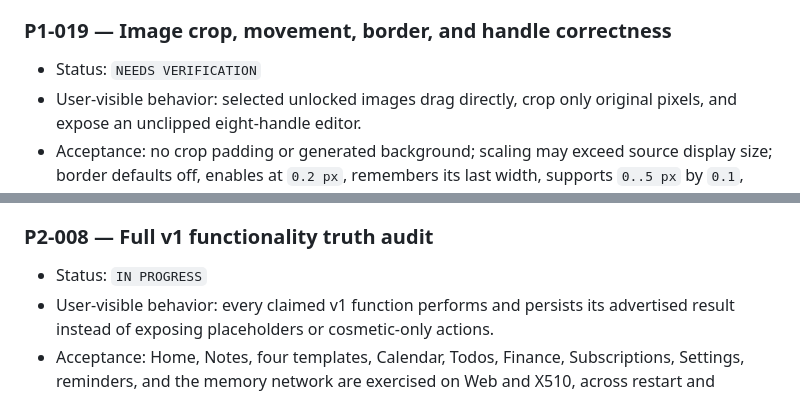
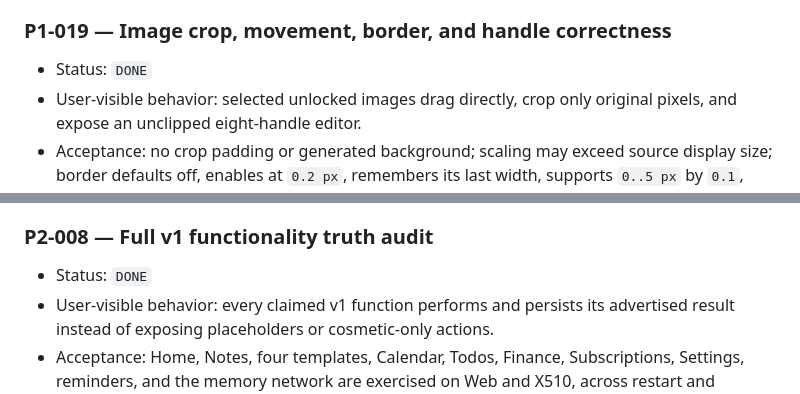
Before and after one commit to Zhu0216/My_Note, a Markdown page: docs/grill_me_backlog.md, 2 parts joined by grey strips. Drawn GitHub-style.

```diff
--- a/docs/grill_me_backlog.md
+++ b/docs/grill_me_backlog.md
@@ -651,7 +651,7 @@ the current behavior has not been independently accepted for this v1 baseline.
 
 ### P1-019 — Image crop, movement, border, and handle correctness
 
-- Status: `NEEDS VERIFICATION`
+- Status: `DONE`
 - User-visible behavior: selected unlocked images drag directly, crop only
   original pixels, and expose an unclipped eight-handle editor.
 - Acceptance: no crop padding or generated background; scaling may exceed source
@@ -761,7 +771,7 @@ the current behavior has not been independently accepted for this v1 baseline.
 
 ### P2-008 — Full v1 functionality truth audit
 
-- Status: `IN PROGRESS`
+- Status: `DONE`
 - User-visible behavior: every claimed v1 function performs and persists its
   advertised result instead of exposing placeholders or cosmetic-only actions.
 - Acceptance: Home, Notes, four templates, Calendar, Todos, Finance,
```
Also changed, not shown: other parts of docs/grill_me_backlog.md (+25 -7 lines), docs/v1_acceptance_matrix.md (+29 -12 lines).
